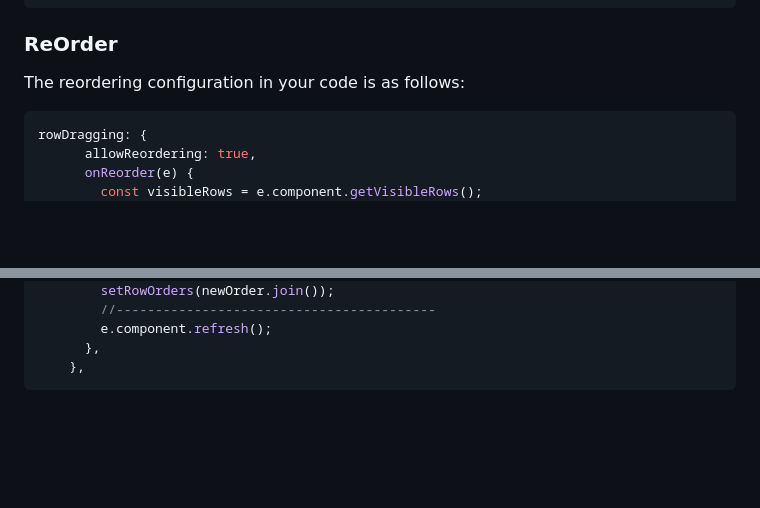
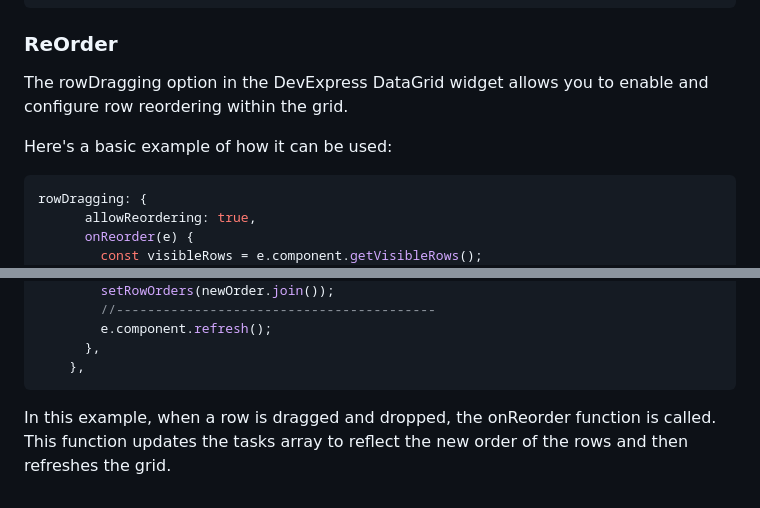
Before and after one commit to burakbasaranb/DevExtreme-dxDataGrid-CRUD-and-Row-Reordering-Example, a Markdown page: README.md, 2 parts joined by grey strips. Drawn GitHub-style; blank space fills up the shorter version.

````diff
--- a/README.md
+++ b/README.md
@@ -71,7 +70,9 @@ editing: {
 
 ### ReOrder
 
-The reordering configuration in your code is as follows:
+The rowDragging option in the DevExpress DataGrid widget allows you to enable and configure row reordering within the grid.
+
+Here's a basic example of how it can be used:
 
 
 ```javascript
@@ -98,3 +99,5 @@ rowDragging: {
       },
     },
 ```
+
+In this example, when a row is dragged and dropped, the onReorder function is called. This function updates the tasks array to reflect the new order of the rows and then refreshes the grid.
````
Also changed, not shown: other parts of README.md (+0 -1 lines).
